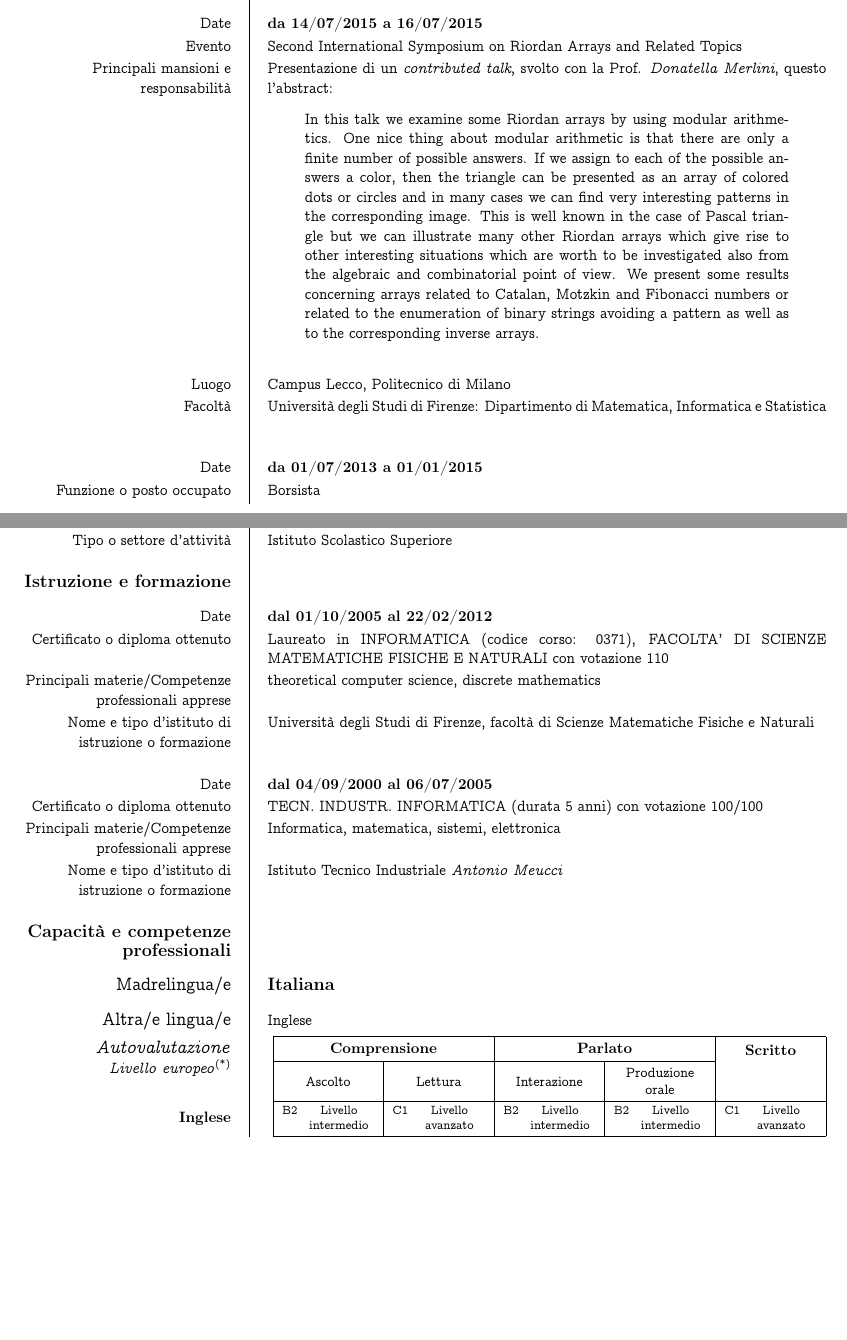
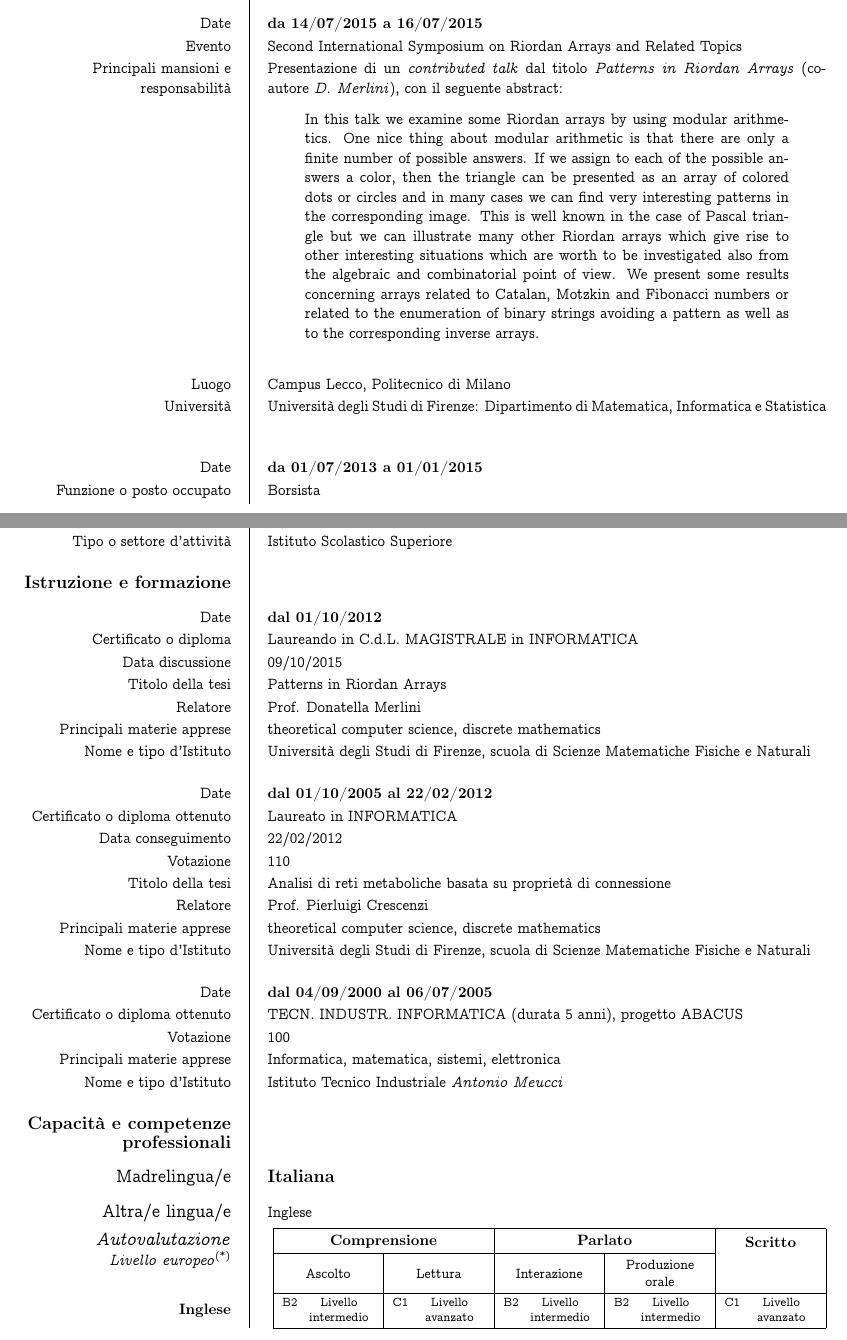
Before and after one commit to massimo-nocentini/curriculum-vitae, a LaTeX CV (curriculum-vitae.tex): two parts of pages 1 and 3 of 4, joined at a grey line, cut so that both start at the same text, the shorter picture padded with empty space. The pictures show the PDF file curriculum-vitae.pdf that the author committed with the source.

Commit message:
Fix curriculum after some advices by Prof. Donatella Merlini.

```diff
--- a/curriculum-vitae.tex
+++ b/curriculum-vitae.tex
@@ -39,7 +39,8 @@
 \ecvitem{Date}{\textbf{da 14/07/2015 a 16/07/2015  }}
 \ecvitem{Evento}{Second International Symposium on Riordan Arrays and Related Topics}
 \ecvitem{Principali mansioni e responsabilit\`a}
-{Presentazione di un \emph{contributed talk}, svolto con la Prof. \emph{Donatella Merlini}, questo l'abstract:
+{Presentazione di un \emph{contributed talk} dal titolo \emph{Patterns in Riordan Arrays}
+    (co-autore \emph{D. Merlini}), con il seguente abstract:
 \begin{quote}
 In this talk we examine some Riordan arrays by using modular arithmetics.
 One nice thing about modular arithmetic is that there are only a finite number of possible answers.
@@ -54,7 +55,7 @@ enumeration of binary strings avoiding a pattern as well as to the corresponding
 \end{quote}}
 \ecvitem{Luogo}
 {Campus Lecco, Politecnico di Milano}
-\ecvitem{Facolt\`a}
+\ecvitem{Universit\`a}
 {Universit\`a degli Studi di Firenze: Dipartimento di Matematica, Informatica e Statistica}
 \\
 \ecvitem{Date}{\textbf{da 01/07/2013 a 01/01/2015  }}
@@ -71,8 +72,8 @@ enumeration of binary strings avoiding a pattern as well as to the corresponding
  io ho curato l'implementazione usando il linguaggio \texttt{C\#},
  tutto il codice \`e disponibile sotto licenza MIT nel seguente
  repository GIT: \url{git@github.com:massimo-nocentini/network-reasoner.git} }
-\ecvitem{Facolt\`a}
-{Universit\`a degli Studi di Firenze, facolt\`a di Ingegneria}
+\ecvitem{Universit\`a}
+{Universit\`a degli Studi di Firenze, scuola di Ingegneria}
 
 \ecvsection{Esperienza professionale}
 
@@ -110,7 +111,7 @@ enumeration of binary strings avoiding a pattern as well as to the corresponding
 \\
 \ecvitem{Date}{\textbf{da 03/10/2005 a 03/03/2006}}
 \ecvitem{Funzione o posto occupato}{Sviluppatore}
-\ecvitem{Principali mansioni e responsabilit\`a}
+\ecvitem{Principali mansioni}
 {Progettazione e sviluppo di tre siti web e assistenza tecnica su
   macchine linux}
 \ecvitem{Datore di lavoro}
@@ -161,21 +162,31 @@ enumeration of binary strings avoiding a pattern as well as to the corresponding
 
 \ecvsection{Istruzione e formazione}
 
+\ecvitem{Date}{\textbf{dal 01/10/2012}}
+\ecvitem{Certificato o diploma}{Laureando in C.d.L. MAGISTRALE in INFORMATICA}
+\ecvitem{Data discussione}{09/10/2015}
+%\ecvitem{Votazione}{110}
+\ecvitem{Titolo della tesi}{Patterns in Riordan Arrays}
+\ecvitem{Relatore}{Prof. Donatella Merlini}
+\ecvitem{Principali materie apprese}{theoretical computer science, discrete mathematics}
+\ecvitem{Nome e tipo d'Istituto}{
+    Universit\`a degli Studi di Firenze, scuola di Scienze Matematiche Fisiche e Naturali}
+\\
 \ecvitem{Date}{\textbf{dal 01/10/2005 al 22/02/2012}}
-\ecvitem{Certificato o diploma ottenuto}{Laureato in INFORMATICA
-  (codice corso: 0371), FACOLTA' DI SCIENZE MATEMATICHE FISICHE E
-  NATURALI con votazione 110}
-\ecvitem{Principali materie/Competenze professionali
-  apprese}{theoretical computer science, discrete mathematics}
-\ecvitem{Nome e tipo d'istituto di istruzione o formazione}{
-    Universit\`a degli Studi di Firenze, facolt\`a di Scienze Matematiche Fisiche e Naturali}
+\ecvitem{Certificato o diploma ottenuto}{Laureato in INFORMATICA}
+\ecvitem{Data conseguimento}{22/02/2012}
+\ecvitem{Votazione}{110}
+\ecvitem{Titolo della tesi}{Analisi di reti metaboliche basata su propriet\`a di connessione}
+\ecvitem{Relatore}{Prof. Pierluigi Crescenzi}
+\ecvitem{Principali materie apprese}{theoretical computer science, discrete mathematics}
+\ecvitem{Nome e tipo d'Istituto}{
+    Universit\`a degli Studi di Firenze, scuola di Scienze Matematiche Fisiche e Naturali}
 \\
 \ecvitem{Date}{\textbf{dal 04/09/2000 al 06/07/2005}}
-\ecvitem{Certificato o diploma ottenuto}{TECN. INDUSTR. INFORMATICA
-  (durata  5 anni) con votazione 100/100}
-\ecvitem{Principali materie/Competenze professionali
-  apprese}{Informatica, matematica, sistemi, elettronica}
-\ecvitem{Nome e tipo d'istituto di istruzione o formazione}{
+\ecvitem{Certificato o diploma ottenuto}{TECN. INDUSTR. INFORMATICA (durata  5 anni), progetto ABACUS}
+\ecvitem{Votazione}{100}
+\ecvitem{Principali materie apprese}{Informatica, matematica, sistemi, elettronica}
+\ecvitem{Nome e tipo d'Istituto}{
     Istituto Tecnico Industriale \emph{Antonio Meucci}}
 
 \ecvsection{Capacit\`a e competenze professionali}
```
Also changed, not shown: curriculum-vitae.pdf, curriculum-vitae.tex (6 more changed lines).
